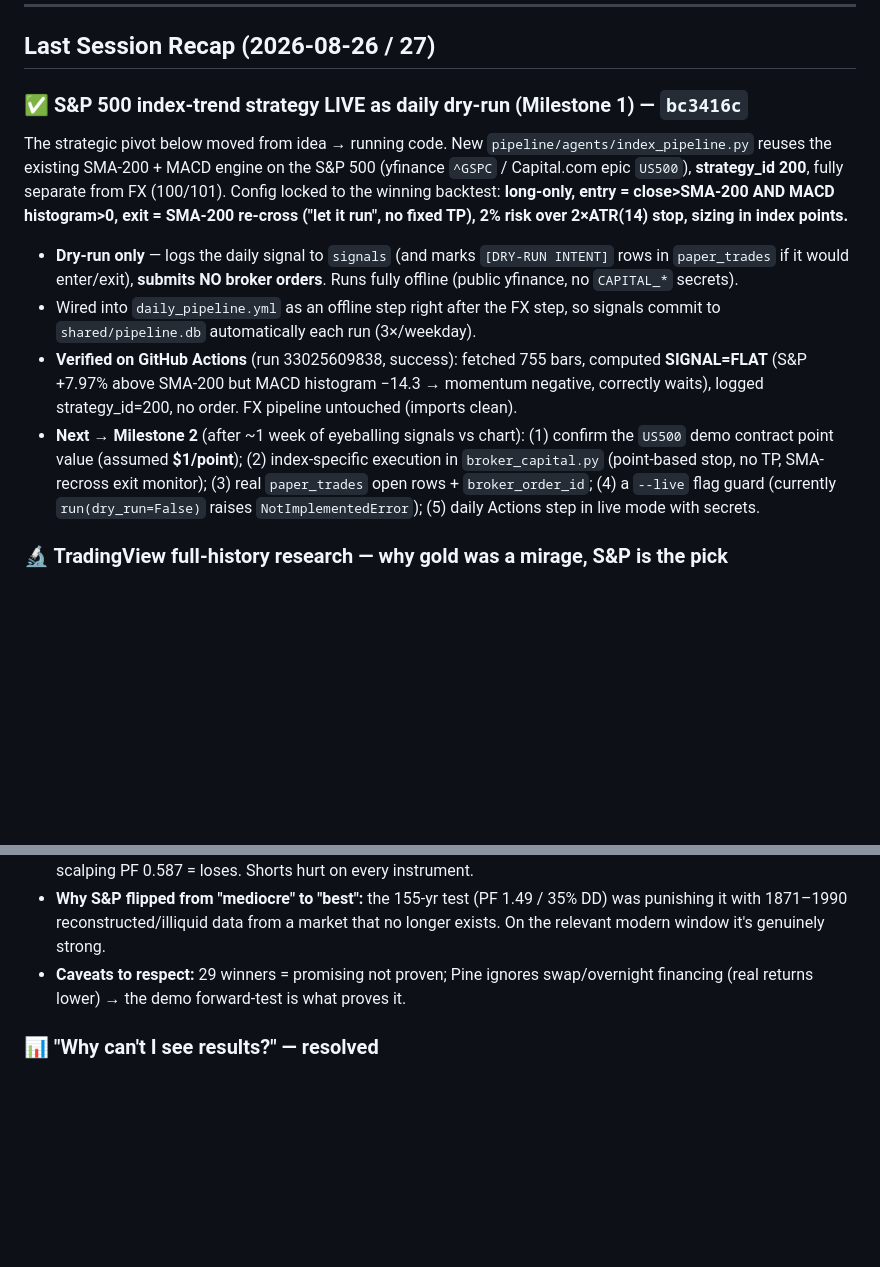
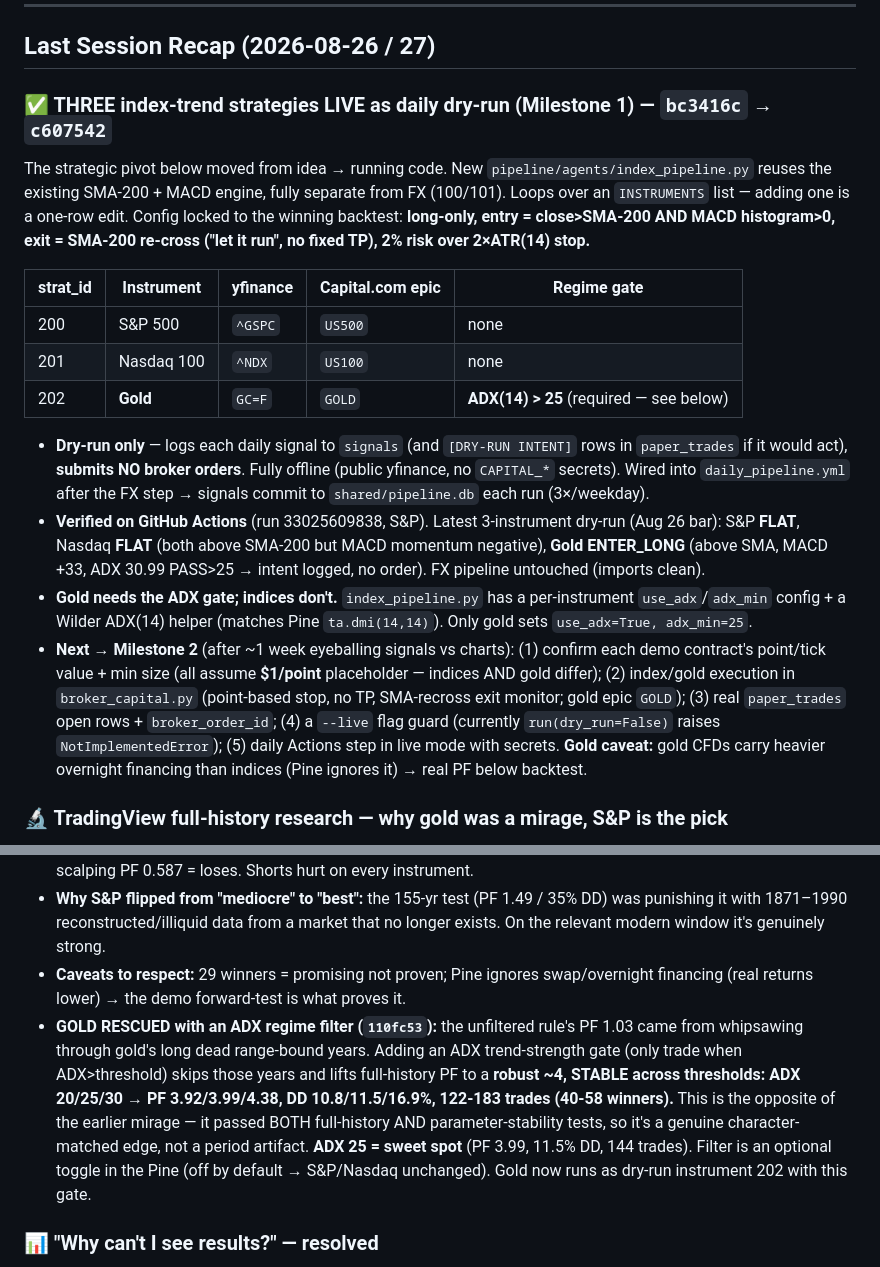
Before and after one commit to souhail123456/trading-admin, a Markdown page: TASKS.md, 2 parts joined by grey strips. Rendered like a GitHub page; blank space fills up the shorter version.

Commit message:
TASKS.md: 3 index-trend strategies live in dry-run + gold ADX rescue
Record S&P/Nasdaq/Gold (strategy_id 200/201/202) running as daily dry-run,
and the gold ADX-25 regime filter that lifted its full-history PF from 1.03
to a robust ~4 (stable across ADX 20/25/30). Milestone 2 checklist updated.

Co-Authored-By: Claude Opus 4.8 <noreply@anthropic.com>

```diff
--- a/TASKS.md
+++ b/TASKS.md
@@ -7,18 +7,26 @@
 
 ## Last Session Recap (2026-08-26 / 27)
 
-### ✅ S&P 500 index-trend strategy LIVE as daily dry-run (Milestone 1) — `bc3416c`
-The strategic pivot below moved from idea → running code. New `pipeline/agents/index_pipeline.py` reuses the existing SMA-200 + MACD engine on the S&P 500 (yfinance `^GSPC` / Capital.com epic `US500`), **strategy_id 200**, fully separate from FX (100/101). Config locked to the winning backtest: **long-only, entry = close>SMA-200 AND MACD histogram>0, exit = SMA-200 re-cross ("let it run", no fixed TP), 2% risk over 2×ATR(14) stop, sizing in index points.**
-- **Dry-run only** — logs the daily signal to `signals` (and marks `[DRY-RUN INTENT]` rows in `paper_trades` if it would enter/exit), **submits NO broker orders**. Runs fully offline (public yfinance, no `CAPITAL_*` secrets).
-- Wired into `daily_pipeline.yml` as an offline step right after the FX step, so signals commit to `shared/pipeline.db` automatically each run (3×/weekday).
-- **Verified on GitHub Actions** (run 33025609838, success): fetched 755 bars, computed **SIGNAL=FLAT** (S&P +7.97% above SMA-200 but MACD histogram −14.3 → momentum negative, correctly waits), logged strategy_id=200, no order. FX pipeline untouched (imports clean).
-- **Next → Milestone 2** (after ~1 week of eyeballing signals vs chart): (1) confirm the `US500` demo contract point value (assumed **$1/point**); (2) index-specific execution in `broker_capital.py` (point-based stop, no TP, SMA-recross exit monitor); (3) real `paper_trades` open rows + `broker_order_id`; (4) a `--live` flag guard (currently `run(dry_run=False)` raises `NotImplementedError`); (5) daily Actions step in live mode with secrets.
+### ✅ THREE index-trend strategies LIVE as daily dry-run (Milestone 1) — `bc3416c` → `c607542`
+The strategic pivot below moved from idea → running code. New `pipeline/agents/index_pipeline.py` reuses the existing SMA-200 + MACD engine, fully separate from FX (100/101). Loops over an `INSTRUMENTS` list — adding one is a one-row edit. Config locked to the winning backtest: **long-only, entry = close>SMA-200 AND MACD histogram>0, exit = SMA-200 re-cross ("let it run", no fixed TP), 2% risk over 2×ATR(14) stop.**
+
+| strat_id | Instrument | yfinance | Capital.com epic | Regime gate |
+|---|---|---|---|---|
+| 200 | S&P 500 | `^GSPC` | `US500` | none |
+| 201 | Nasdaq 100 | `^NDX` | `US100` | none |
+| 202 | **Gold** | `GC=F` | `GOLD` | **ADX(14) > 25** (required — see below) |
+
+- **Dry-run only** — logs each daily signal to `signals` (and `[DRY-RUN INTENT]` rows in `paper_trades` if it would act), **submits NO broker orders**. Fully offline (public yfinance, no `CAPITAL_*` secrets). Wired into `daily_pipeline.yml` after the FX step → signals commit to `shared/pipeline.db` each run (3×/weekday).
+- **Verified on GitHub Actions** (run 33025609838, S&P). Latest 3-instrument dry-run (Aug 26 bar): S&P **FLAT**, Nasdaq **FLAT** (both above SMA-200 but MACD momentum negative), **Gold ENTER_LONG** (above SMA, MACD +33, ADX 30.99 PASS>25 → intent logged, no order). FX pipeline untouched (imports clean).
+- **Gold needs the ADX gate; indices don't.** `index_pipeline.py` has a per-instrument `use_adx`/`adx_min` config + a Wilder ADX(14) helper (matches Pine `ta.dmi(14,14)`). Only gold sets `use_adx=True, adx_min=25`.
+- **Next → Milestone 2** (after ~1 week eyeballing signals vs charts): (1) confirm each demo contract's point/tick value + min size (all assume **$1/point** placeholder — indices AND gold differ); (2) index/gold execution in `broker_capital.py` (point-based stop, no TP, SMA-recross exit monitor; gold epic `GOLD`); (3) real `paper_trades` open rows + `broker_order_id`; (4) a `--live` flag guard (currently `run(dry_run=False)` raises `NotImplementedError`); (5) daily Actions step in live mode with secrets. **Gold caveat:** gold CFDs carry heavier overnight financing than indices (Pine ignores it) → real PF below backtest.
 
 ### 🔬 TradingView full-history research — why gold was a mirage, S&P is the pick
 Ran the SMA-200+MACD Pine strategy (`tradingview/gold_trend_sma_macd.pine`, now with date-window input + alert_message payloads) across instruments, long-only, "let it run" (TP=100). **Central lesson: every spectacular number regressed toward PF ~1.5 / ~30% DD once tested over long/harsh history — the moonshots were period artifacts.**
 - **Fair apples-to-apples on the modern window (~1990+):** **S&P PF 3.29 / +136% / 7.1% DD / 102 trades (29 winners) = WINNER.** Gold PF 2.44 / +89% / 24% DD but only 19 winners (fragile). Nasdaq PF 4.45 but only +20% / 18 trades / **4 winners** (statistically meaningless — barely trades because it trends too smoothly to re-cross the SMA). Gold full-history (43yr) PF **1.03** = no edge; its +880%/PF1.71 was a cherry-picked bull run. Intraday VWAP scalping PF 0.587 = loses. Shorts hurt on every instrument.
 - **Why S&P flipped from "mediocre" to "best":** the 155-yr test (PF 1.49 / 35% DD) was punishing it with 1871–1990 reconstructed/illiquid data from a market that no longer exists. On the relevant modern window it's genuinely strong.
 - **Caveats to respect:** 29 winners = promising not proven; Pine ignores swap/overnight financing (real returns lower) → the demo forward-test is what proves it.
+- **GOLD RESCUED with an ADX regime filter (`110fc53`):** the unfiltered rule's PF 1.03 came from whipsawing through gold's long dead range-bound years. Adding an ADX trend-strength gate (only trade when ADX>threshold) skips those years and lifts full-history PF to a **robust ~4, STABLE across thresholds: ADX 20/25/30 → PF 3.92/3.99/4.38, DD 10.8/11.5/16.9%, 122-183 trades (40-58 winners).** This is the opposite of the earlier mirage — it passed BOTH full-history AND parameter-stability tests, so it's a genuine character-matched edge, not a period artifact. **ADX 25 = sweet spot** (PF 3.99, 11.5% DD, 144 trades). Filter is an optional toggle in the Pine (off by default → S&P/Nasdaq unchanged). Gold now runs as dry-run instrument 202 with this gate.
 
 ### 📊 "Why can't I see results?" — resolved
 FX bot is running fine (last signal Aug 26; 5 open demo positions, 29 closed, net **−$13** ≈ flat — exactly as FX backtested = the weakest strategy). Two real reasons results felt invisible: (1) local repo was 18 commits behind origin (bot commits daily, laptop wasn't pulling); (2) the bot was trading the **weak FX strategy**, not the strong S&P one. Milestone 1 above fixes #2's root: the good strategy now runs (dry-run) and will produce watchable results.
```
